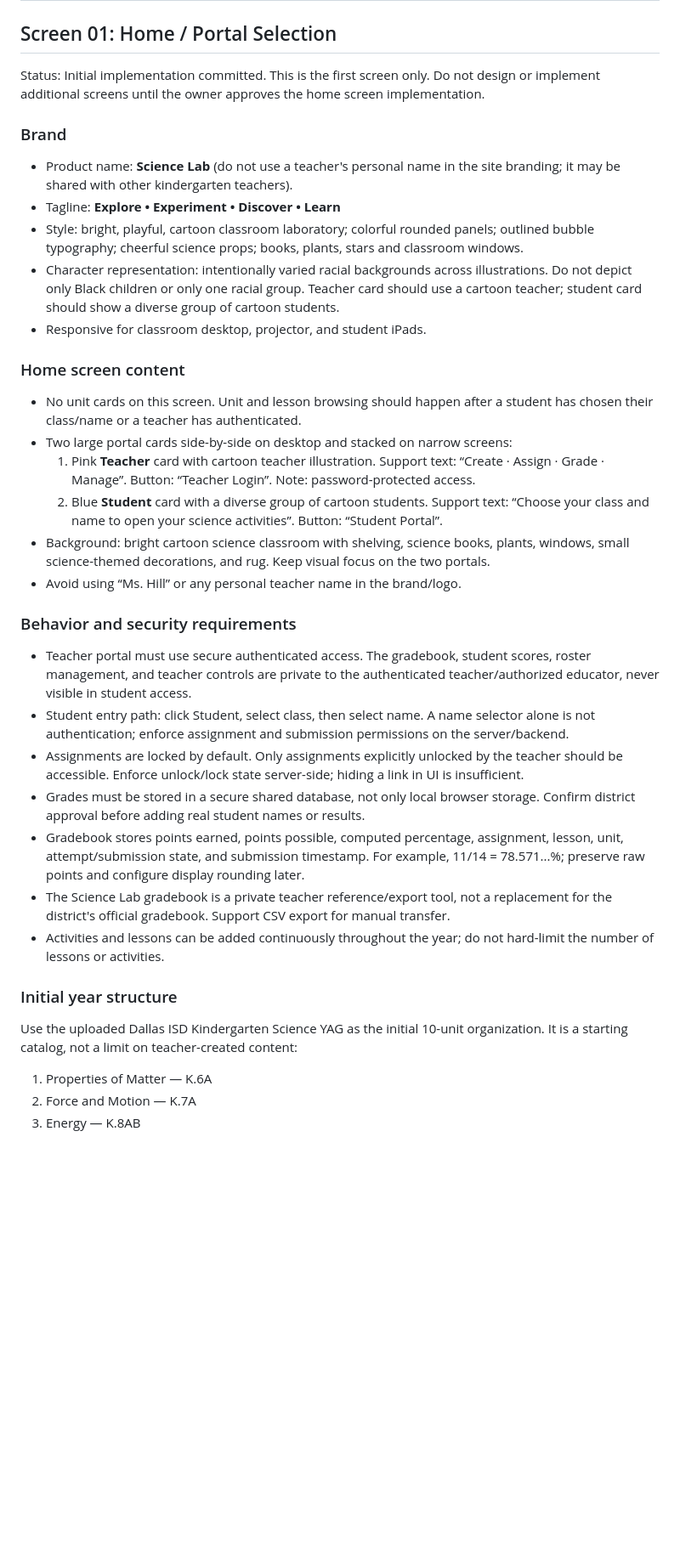
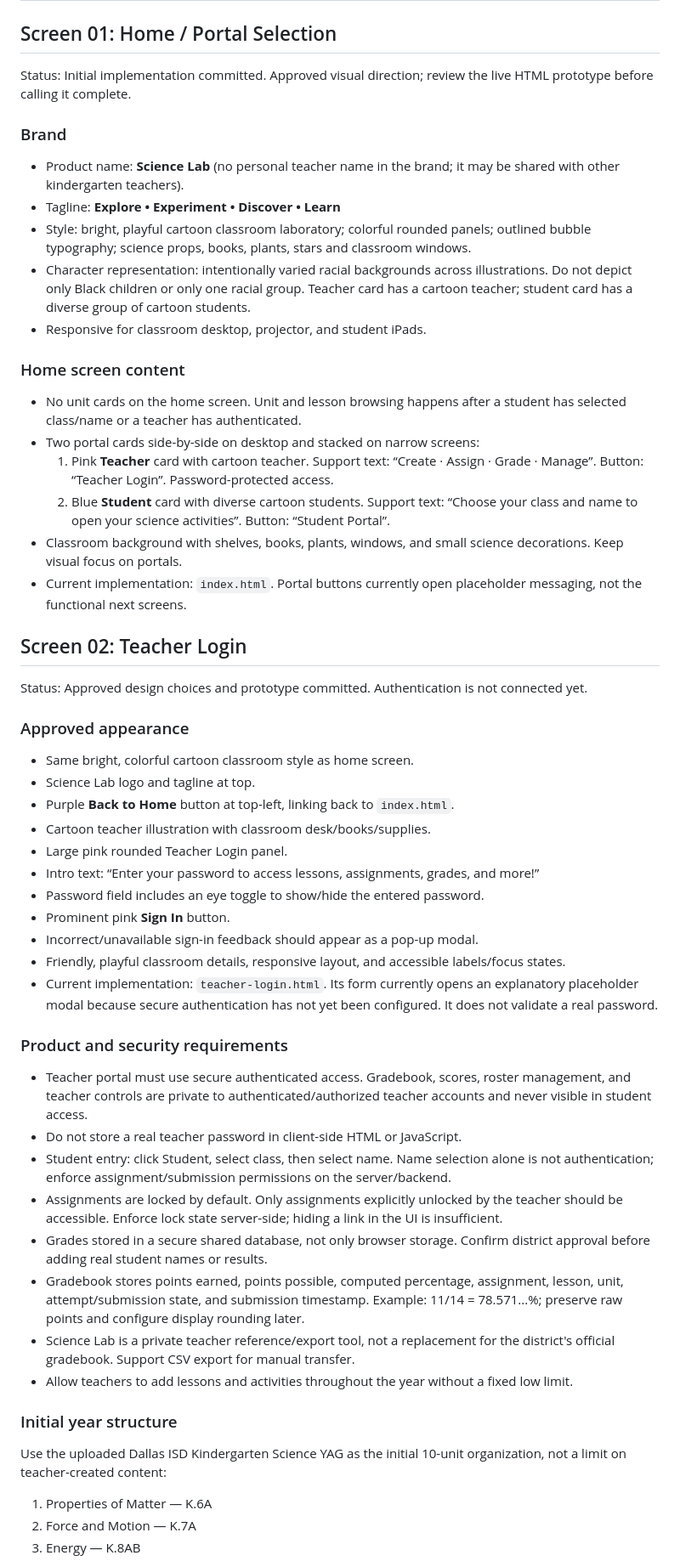
Before and after one commit to tathill-teach/sciencelab, a Markdown page: DESIGN-SPEC.md, the part around one of its changes. Shown at 85% size. Rendered like a GitHub page; blank space fills up the shorter version.

Commit message:
Document approved Teacher Login screen requirements

```diff
--- a/DESIGN-SPEC.md
+++ b/DESIGN-SPEC.md
@@ -2,34 +2,52 @@
 
 ## Screen 01: Home / Portal Selection
 
-Status: Initial implementation committed. This is the first screen only. Do not design or implement additional screens until the owner approves the home screen implementation.
+Status: Initial implementation committed. Approved visual direction; review the live HTML prototype before calling it complete.
 
 ### Brand
-- Product name: **Science Lab** (do not use a teacher's personal name in the site branding; it may be shared with other kindergarten teachers).
+- Product name: **Science Lab** (no personal teacher name in the brand; it may be shared with other kindergarten teachers).
 - Tagline: **Explore • Experiment • Discover • Learn**
-- Style: bright, playful, cartoon classroom laboratory; colorful rounded panels; outlined bubble typography; cheerful science props; books, plants, stars and classroom windows.
-- Character representation: intentionally varied racial backgrounds across illustrations. Do not depict only Black children or only one racial group. Teacher card should use a cartoon teacher; student card should show a diverse group of cartoon students.
+- Style: bright, playful cartoon classroom laboratory; colorful rounded panels; outlined bubble typography; science props, books, plants, stars and classroom windows.
+- Character representation: intentionally varied racial backgrounds across illustrations. Do not depict only Black children or only one racial group. Teacher card has a cartoon teacher; student card has a diverse group of cartoon students.
 - Responsive for classroom desktop, projector, and student iPads.
 
 ### Home screen content
-- No unit cards on this screen. Unit and lesson browsing should happen after a student has chosen their class/name or a teacher has authenticated.
-- Two large portal cards side-by-side on desktop and stacked on narrow screens:
-  1. Pink **Teacher** card with cartoon teacher illustration. Support text: “Create · Assign · Grade · Manage”. Button: “Teacher Login”. Note: password-protected access.
-  2. Blue **Student** card with a diverse group of cartoon students. Support text: “Choose your class and name to open your science activities”. Button: “Student Portal”.
-- Background: bright cartoon science classroom with shelving, science books, plants, windows, small science-themed decorations, and rug. Keep visual focus on the two portals.
-- Avoid using “Ms. Hill” or any personal teacher name in the brand/logo.
+- No unit cards on the home screen. Unit and lesson browsing happens after a student has selected class/name or a teacher has authenticated.
+- Two portal cards side-by-side on desktop and stacked on narrow screens:
+  1. Pink **Teacher** card with cartoon teacher. Support text: “Create · Assign · Grade · Manage”. Button: “Teacher Login”. Password-protected access.
+  2. Blue **Student** card with diverse cartoon students. Support text: “Choose your class and name to open your science activities”. Button: “Student Portal”.
+- Classroom background with shelves, books, plants, windows, and small science decorations. Keep visual focus on portals.
+- Current implementation: `index.html`. Portal buttons currently open placeholder messaging, not the functional next screens.
 
-### Behavior and security requirements
-- Teacher portal must use secure authenticated access. The gradebook, student scores, roster management, and teacher controls are private to the authenticated teacher/authorized educator, never visible in student access.
-- Student entry path: click Student, select class, then select name. A name selector alone is not authentication; enforce assignment and submission permissions on the server/backend.
-- Assignments are locked by default. Only assignments explicitly unlocked by the teacher should be accessible. Enforce unlock/lock state server-side; hiding a link in UI is insufficient.
-- Grades must be stored in a secure shared database, not only local browser storage. Confirm district approval before adding real student names or results.
-- Gradebook stores points earned, points possible, computed percentage, assignment, lesson, unit, attempt/submission state, and submission timestamp. For example, 11/14 = 78.571...%; preserve raw points and configure display rounding later.
-- The Science Lab gradebook is a private teacher reference/export tool, not a replacement for the district's official gradebook. Support CSV export for manual transfer.
-- Activities and lessons can be added continuously throughout the year; do not hard-limit the number of lessons or activities.
+## Screen 02: Teacher Login
+
+Status: Approved design choices and prototype committed. Authentication is not connected yet.
+
+### Approved appearance
+- Same bright, colorful cartoon classroom style as home screen.
+- Science Lab logo and tagline at top.
+- Purple **Back to Home** button at top-left, linking back to `index.html`.
+- Cartoon teacher illustration with classroom desk/books/supplies.
+- Large pink rounded Teacher Login panel.
+- Intro text: “Enter your password to access lessons, assignments, grades, and more!”
+- Password field includes an eye toggle to show/hide the entered password.
+- Prominent pink **Sign In** button.
+- Incorrect/unavailable sign-in feedback should appear as a pop-up modal.
+- Friendly, playful classroom details, responsive layout, and accessible labels/focus states.
+- Current implementation: `teacher-login.html`. Its form currently opens an explanatory placeholder modal because secure authentication has not yet been configured. It does not validate a real password.
+
+### Product and security requirements
+- Teacher portal must use secure authenticated access. Gradebook, scores, roster management, and teacher controls are private to authenticated/authorized teacher accounts and never visible in student access.
+- Do not store a real teacher password in client-side HTML or JavaScript.
+- Student entry: click Student, select class, then select name. Name selection alone is not authentication; enforce assignment/submission permissions on the server/backend.
+- Assignments are locked by default. Only assignments explicitly unlocked by the teacher should be accessible. Enforce lock state server-side; hiding a link in the UI is insufficient.
+- Grades stored in a secure shared database, not only browser storage. Confirm district approval before adding real student names or results.
+- Gradebook stores points earned, points possible, computed percentage, assignment, lesson, unit, attempt/submission state, and submission timestamp. Example: 11/14 = 78.571...%; preserve raw points and configure display rounding later.
+- Science Lab is a private teacher reference/export tool, not a replacement for the district's official gradebook. Support CSV export for manual transfer.
+- Allow teachers to add lessons and activities throughout the year without a fixed low limit.
 
 ### Initial year structure
-Use the uploaded Dallas ISD Kindergarten Science YAG as the initial 10-unit organization. It is a starting catalog, not a limit on teacher-created content:
+Use the uploaded Dallas ISD Kindergarten Science YAG as the initial 10-unit organization, not a limit on teacher-created content:
 1. Properties of Matter — K.6A
 2. Force and Motion — K.7A
 3. Energy — K.8AB
```
Also changed, not shown: other parts of DESIGN-SPEC.md (+3 -3 lines).
